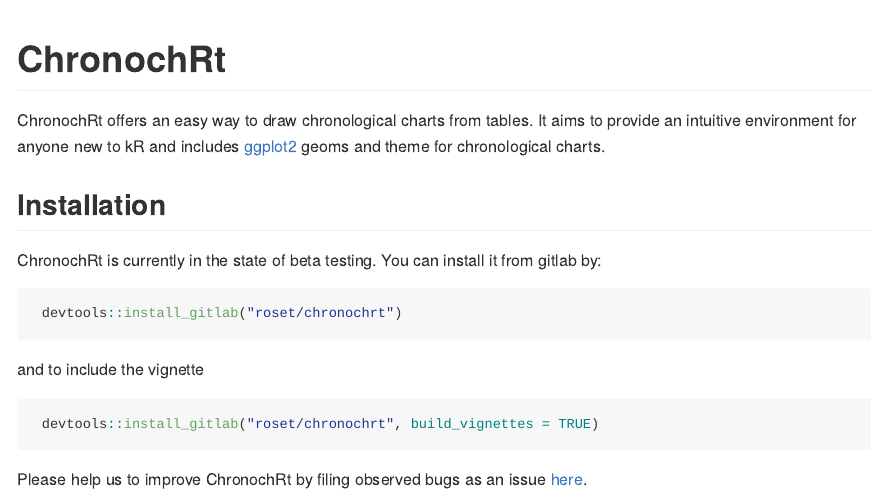
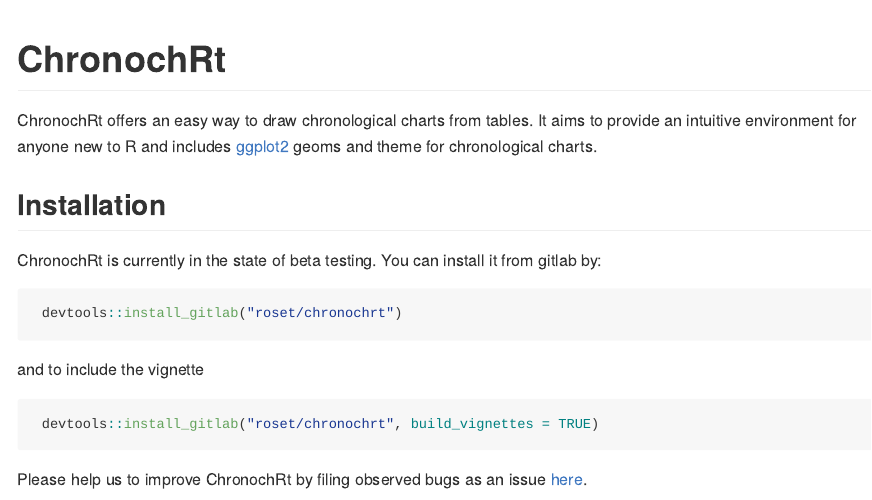
Before and after one commit to archaeothommy/chronochrt, an R Markdown document (README.Rmd): the page in a window 1100 px wide, from its top. The pictures show the output file README.md that the author committed with the source, drawn offline in the style of GitHub; badge pictures from the web are left out.

Commit message:
submission to CRAN

```diff
--- a/README.Rmd
+++ b/README.Rmd
@@ -20,7 +20,7 @@
 [![coverage report](https://gitlab.com/roset/chronochrt/badges/master/coverage.svg)](https://gitlab.com/roset/chronochrt/-/commits/master)
 <!-- badges: end -->
 
-ChronochRt offers an easy way to draw chronological charts from tables. It aims to provide an intuitive environment for anyone new to kR and includes [ggplot2](https://ggplot2.tidyverse.org/) geoms and theme for chronological charts.
+ChronochRt offers an easy way to draw chronological charts from tables. It aims to provide an intuitive environment for anyone new to R and includes [ggplot2](https://ggplot2.tidyverse.org/) geoms and theme for chronological charts.
 
 ## Installation
 
```
Also changed, not shown: README.md.
